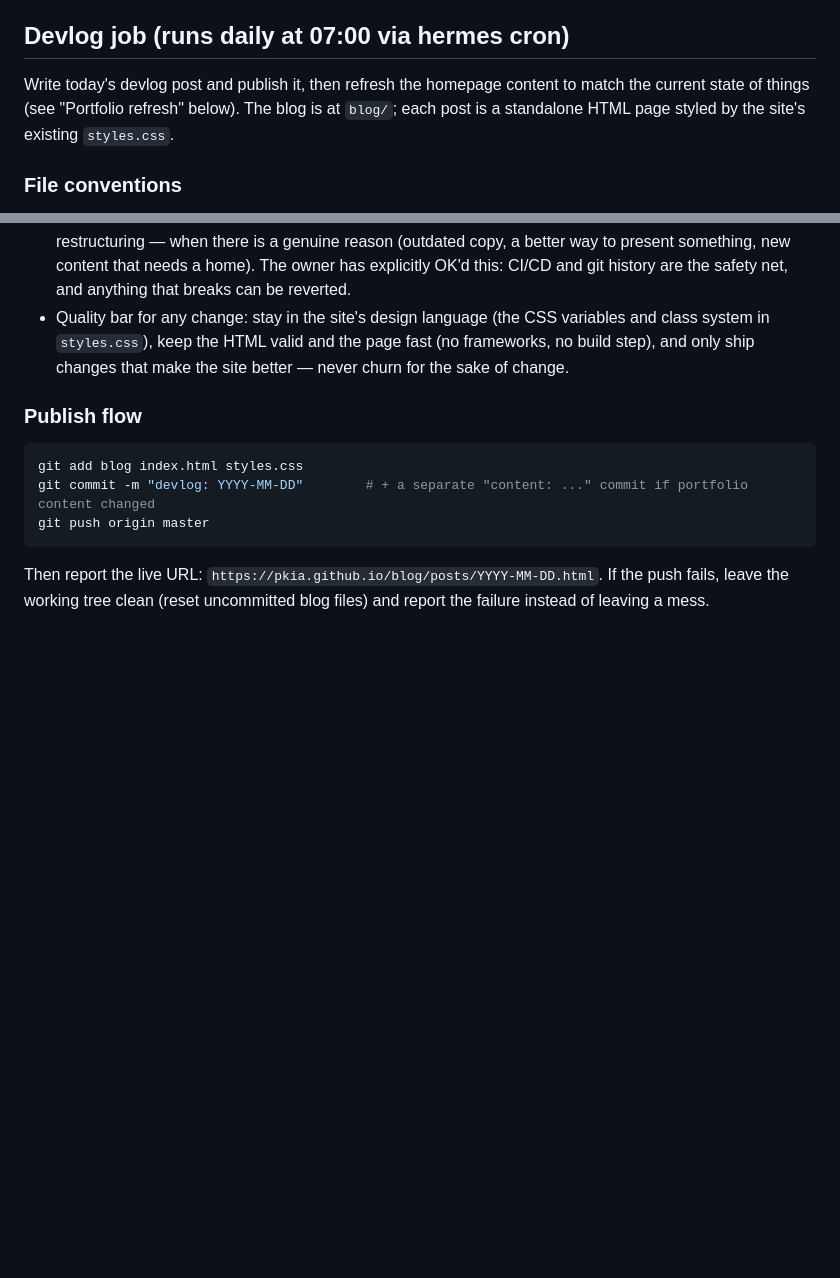
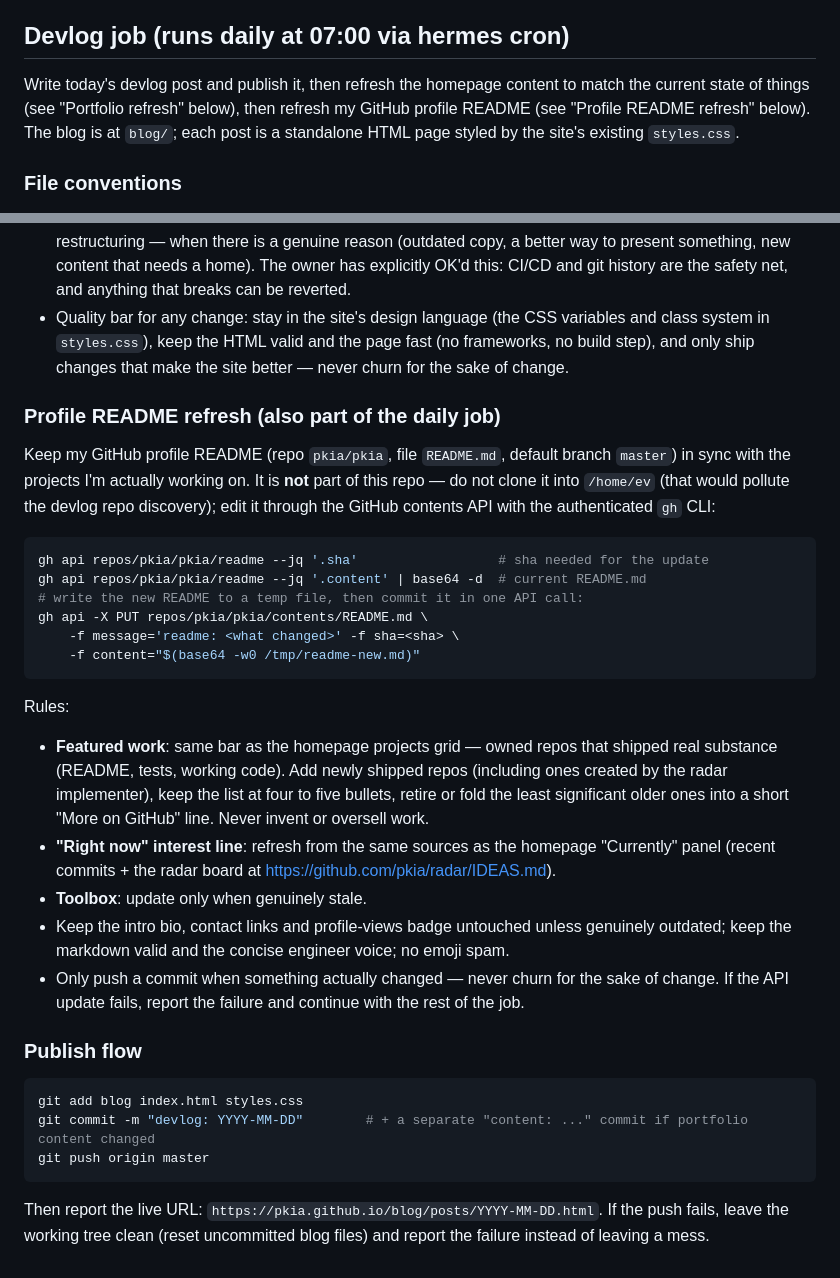
Before and after one commit to pkia/pkia.github.io, a Markdown page: AGENTS.md, 2 parts joined by grey strips. GitHub-like rendering; blank space fills up the shorter version.

Commit message:
devlog job: also refresh GitHub profile README (pkia/pkia) daily via gh contents API

````diff
--- a/AGENTS.md
+++ b/AGENTS.md
@@ -8,7 +8,8 @@ HTML/CSS/JS, no build step. The deploy branch is `master` — pushing to
 ## Devlog job (runs daily at 07:00 via hermes cron)
 
 Write today's devlog post and publish it, then refresh the homepage content to
-match the current state of things (see "Portfolio refresh" below). The blog is
+match the current state of things (see "Portfolio refresh" below), then refresh
+my GitHub profile README (see "Profile README refresh" below). The blog is
 at `blog/`; each post is a standalone HTML page styled by the site's existing
 `styles.css`.
 
@@ -88,6 +89,41 @@ is current. Rules:
   page fast (no frameworks, no build step), and only ship changes that make
   the site better — never churn for the sake of change.
 
+### Profile README refresh (also part of the daily job)
+
+Keep my GitHub profile README (repo `pkia/pkia`, file `README.md`, default
+branch `master`) in sync with the projects I'm actually working on. It is
+**not** part of this repo — do not clone it into `/home/ev` (that would
+pollute the devlog repo discovery); edit it through the GitHub contents API
+with the authenticated `gh` CLI:
+
+```bash
+gh api repos/pkia/pkia/readme --jq '.sha'                  # sha needed for the update
+gh api repos/pkia/pkia/readme --jq '.content' | base64 -d  # current README.md
+# write the new README to a temp file, then commit it in one API call:
+gh api -X PUT repos/pkia/pkia/contents/README.md \
+    -f message='readme: <what changed>' -f sha=<sha> \
+    -f content="$(base64 -w0 /tmp/readme-new.md)"
+```
+
+Rules:
+
+- **Featured work**: same bar as the homepage projects grid — owned repos
+  that shipped real substance (README, tests, working code). Add newly
+  shipped repos (including ones created by the radar implementer), keep the
+  list at four to five bullets, retire or fold the least significant older
+  ones into a short "More on GitHub" line. Never invent or oversell work.
+- **"Right now" interest line**: refresh from the same sources as the
+  homepage "Currently" panel (recent commits + the radar board at
+  https://github.com/pkia/radar/IDEAS.md).
+- **Toolbox**: update only when genuinely stale.
+- Keep the intro bio, contact links and profile-views badge untouched unless
+  genuinely outdated; keep the markdown valid and the concise engineer voice;
+  no emoji spam.
+- Only push a commit when something actually changed — never churn for the
+  sake of change. If the API update fails, report the failure and continue
+  with the rest of the job.
+
 ### Publish flow
 
 ```bash
````
